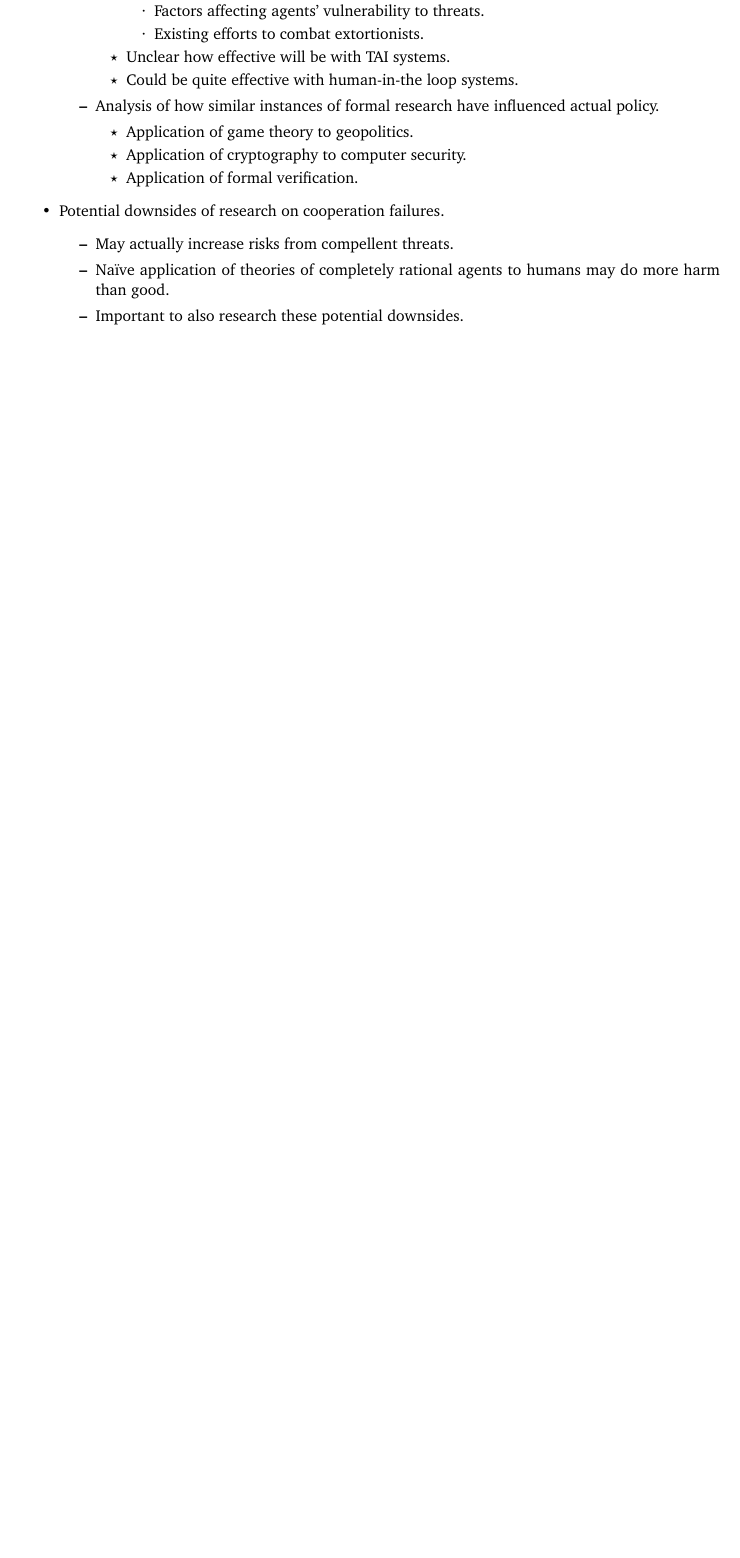
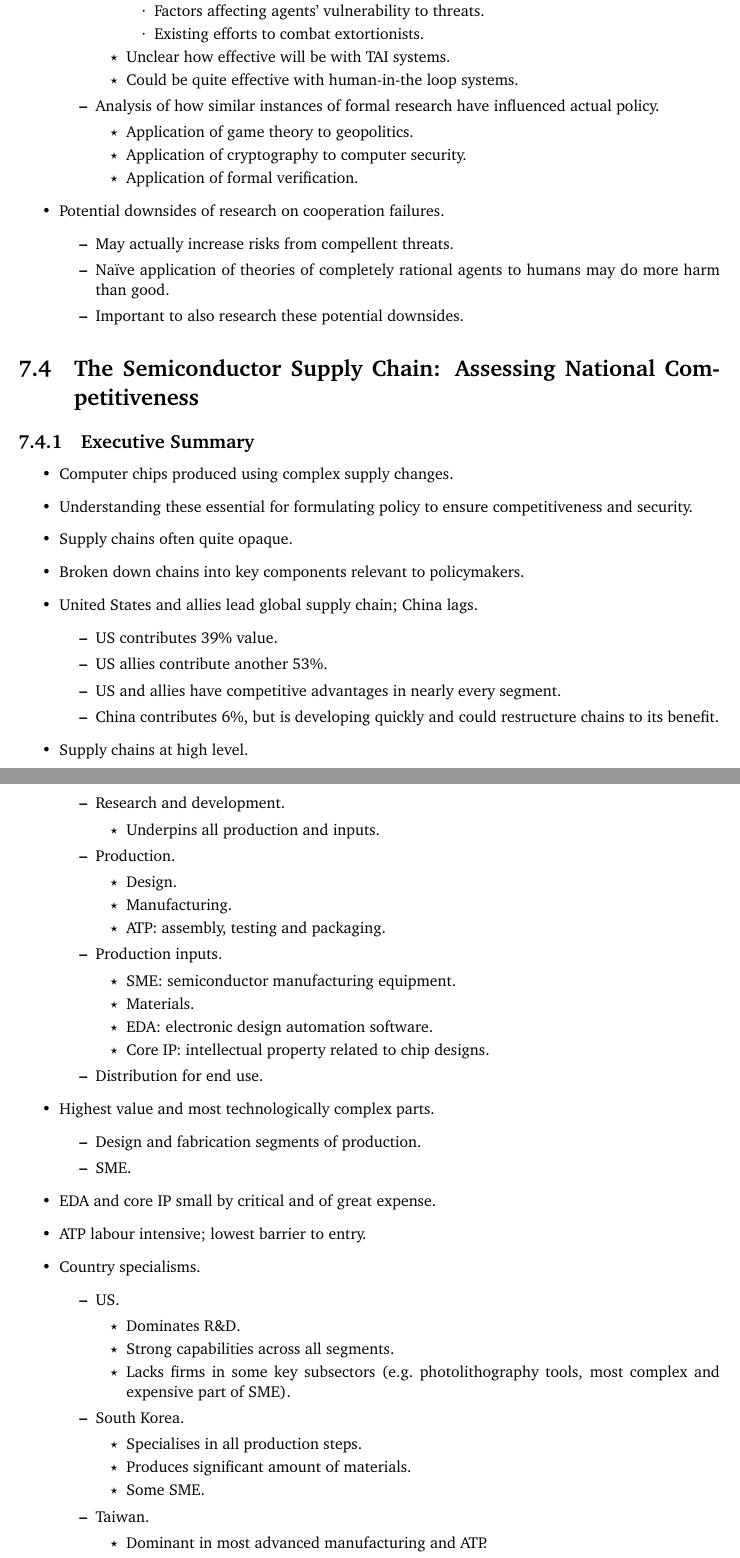
Before and after one commit to SamAdamDay/agi-safety-fundamentals, a LaTeX thesis (Summaries/summaries.tex, which reads Summaries/parts/7-governance-careers.tex): part of page 50 of 51 before the commit and two parts of pages 51 and 52 of 53 after it, the two joined at a grey line, cut so that both start at the same text, the shorter picture padded with empty space. Compiled offline with pdfLaTeX.

Commit message:
Started 'The Semiconductor Supply Chain: Assessing National Competitiveness'

```diff
--- a/Summaries/parts/7-governance-careers.tex
+++ b/Summaries/parts/7-governance-careers.tex
@@ -459,3 +459,67 @@
         \item Important to also research these potential downsides.
     \end{itemize}
 \end{itemize}
+
+
+\section{The Semiconductor Supply Chain: Assessing National Competitiveness}
+
+\subsection{Executive Summary}
+
+\begin{itemize}
+    \item Computer chips produced using complex supply changes.
+    \item Understanding these essential for formulating policy to ensure competitiveness and security.
+    \item Supply chains often quite opaque.
+    \item Broken down chains into key components relevant to policymakers.
+    \item United States and allies lead global supply chain; China lags.
+    \begin{itemize}
+        \item US contributes 39\% value.
+        \item US allies contribute another 53\%.
+        \item US and allies have competitive advantages in nearly every segment.
+        \item China contributes 6\%, but is developing quickly and could restructure chains to its benefit.
+    \end{itemize}
+    \item Supply chains at high level.
+    \begin{itemize}
+        \item Research and development.
+        \begin{itemize}
+            \item Underpins all production and inputs.
+        \end{itemize}
+        \item Production.
+        \begin{itemize}
+            \item Design.
+            \item Manufacturing.
+            \item ATP: assembly, testing and packaging.
+        \end{itemize}
+        \item Production inputs.
+        \begin{itemize}
+            \item SME: semiconductor manufacturing equipment.
+            \item Materials.
+            \item EDA: electronic design automation software.
+            \item Core IP: intellectual property related to chip designs.
+        \end{itemize}
+        \item Distribution for end use.
+    \end{itemize}
+    \item Highest value and most technologically complex parts.
+    \begin{itemize}
+        \item Design and fabrication segments of production.
+        \item SME.
+    \end{itemize}
+    \item EDA and core IP small by critical and of great expense.
+    \item ATP labour intensive; lowest barrier to entry.
+    \item Country specialisms.
+    \begin{itemize}
+        \item US.
+        \begin{itemize}
+            \item Dominates R\&D.
+            \item Strong capabilities across all segments.
+            \item Lacks firms in some key subsectors (e.g.\@ photolithography tools, most complex and expensive part of SME).
+        \end{itemize}
+        \item South Korea.
+        \begin{itemize}
+            \item Specialises in all production steps.
+            \item Produces significant amount of materials.
+            \item Some SME.
+        \end{itemize}
+        \item Taiwan.
+        \begin{itemize}
+            \item Dominant in most advanced manufacturing and ATP.
+            \item Produces some SME.
```
Also changed, not shown: Summaries/summaries.pdf, Summaries/parts/7-governance-careers.tex (18 more changed lines).
